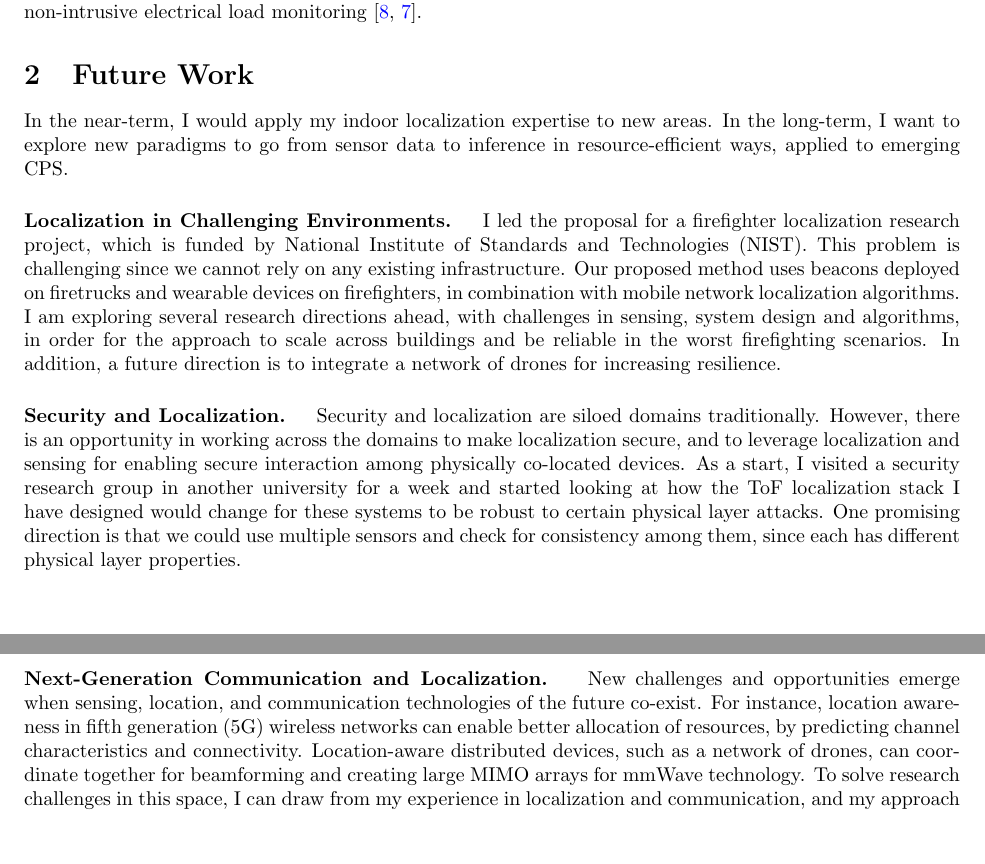
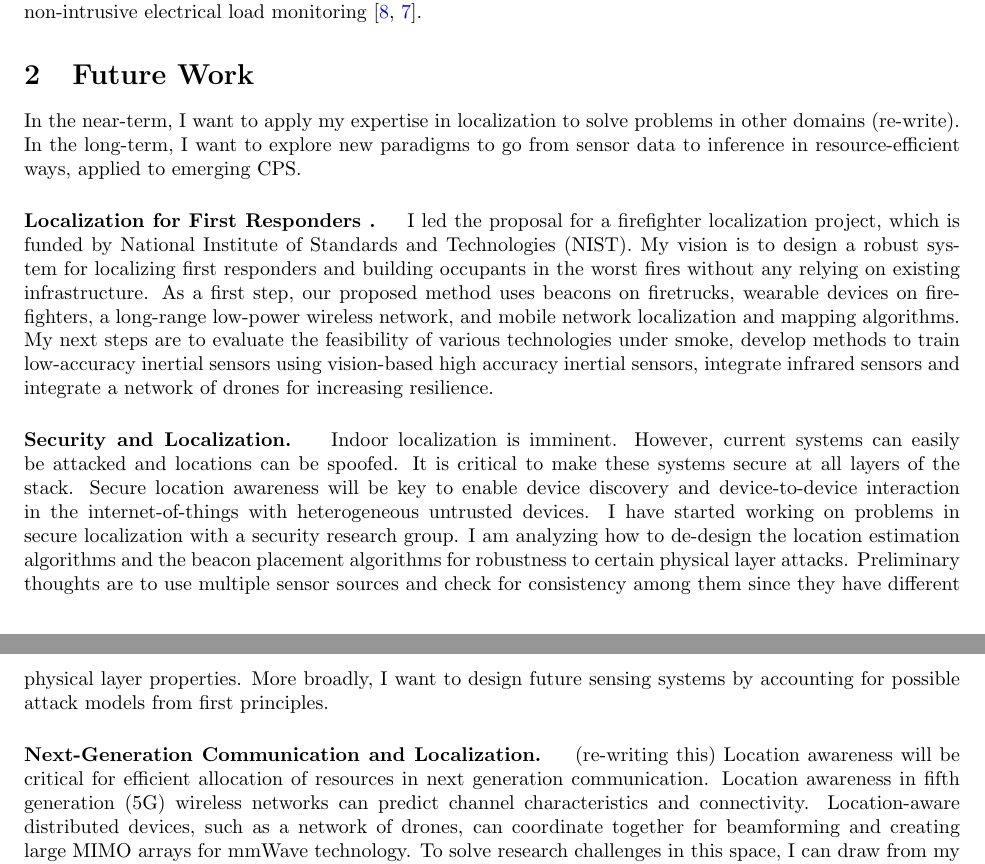
Before and after one commit to niranjir/NR_appl, a LaTeX document (RS/ResearchStatement/rs.tex): two parts of pages 2 and 3 of 4, joined at a grey line, cut so that both start at the same text, the shorter picture padded with empty space. Compiled offline with pdfLaTeX.

Commit message:
future work security and firefighter sec

```diff
--- a/RS/ResearchStatement/rs.tex
+++ b/RS/ResearchStatement/rs.tex
@@ -183,25 +184,48 @@ time-synchronization \cite{buevich2013hardware, dongare2017pulsar} and non-intru
 monitoring \cite{rajagopal2013magnetic, rajagopal2013demo}.
 
 \section{Future Work}
-In the near-term, I would apply my indoor localization expertise to new areas. %solve problems more broadly in sensing, communication and designing more secure systems.
+%In the near-term, I would apply my indoor localization expertise to new areas.
+In the near-term, I want to apply my expertise in localization to solve problems in other domains (re-write).
+%solve problems more broadly in sensing, communication and designing more secure systems.
 In the long-term, I want to explore new paradigms to go from sensor data to inference in resource-efficient ways, applied to emerging CPS.
 
-\paragraph{Localization in Challenging Environments. }
+\paragraph{Localization for First Responders . }
 %My vision for mobile indoor localization is that the future we will have a variety of technologies that operate together
 %In contrast to mobile indoor localization for augmented reality, another direction I pursued was localization under challenging environments.
-I led the proposal for a firefighter localization research project, which is funded by National Institute of Standards and Technologies (NIST). This problem is challenging since we cannot rely on any existing infrastructure. Our proposed method uses beacons deployed on firetrucks and wearable devices on firefighters, in combination with mobile network localization algorithms. I am exploring several research directions ahead, with challenges in sensing, system design and algorithms, in order for the approach to scale across buildings and be reliable in the worst firefighting scenarios. %For instance, we could place
+%I led the proposal for a firefighter localization research project, which is funded by National Institute of Standards and Technologies (NIST). This problem is challenging since we cannot rely on any existing infrastructure. Our proposed method uses beacons deployed on firetrucks and wearable devices on firefighters, in combination with mobile network localization algorithms. I am exploring several research directions ahead, with challenges in sensing, system design and algorithms, in order for the approach to scale across buildings and be reliable in the worst firefighting scenarios.
+%In addition, a future direction is to integrate a network of drones for increasing resilience.
+I led the proposal for a firefighter localization project, which is funded by National Institute of Standards and Technologies (NIST). My vision is to design a robust system for localizing first responders and building occupants in the worst fires without any relying on existing infrastructure. % by opportunistic use of available sensors. % This problem is challenging since we cannot rely on any existing infrastructure.
+As a first step, our proposed method uses beacons on firetrucks, wearable devices on firefighters, a long-range low-power wireless network, and mobile network localization and mapping algorithms.
+My next steps are to evaluate the feasibility of various technologies under smoke, develop methods to train low-accuracy inertial sensors using vision-based high accuracy inertial sensors, integrate infrared sensors and integrate a network of drones for increasing resilience. %mobile network localization algorithms. As next steps, I %I am exploring several research directions ahead, with challenges in sensing, system design and algorithms, in order for the approach to scale across buildings and be reliable in the worst firefighting scenarios.
+%In addition, a future direction is to integrate a network of drones for increasing resilience.
+
+%For instance, we could place
 %Our proposed system is a combination of fixed beacons on firetrucks and firefighters with wearable devices. The challenge in estimation is that we have insufficient and sporadic sources of information.
 %As an extension to the proposed method, on the system side we are exploring the possibility of placing low-power beacons within exit signs in buildings, and on the algorithms side we are exploring using visual-inertial odometry to train  training modelscommodity inertial sensors using higher-fidelity sensors.
 %Our proposed system is a combination of fixed beacons on firetrucks that are automatically mapped using our SLAM algorithm; firefighters with wearable devices that range to each other; and estimation algorithms based on mobile network localization. We are exploring the possibility of exit signs as potential locations for low-power beacons in emergencies.
-In addition, a future direction is to integrate a network of drones for increasing resilience.
 
 \paragraph{Security and Localization. }
-Security and localization are siloed domains traditionally. However, there is an opportunity in working across the domains to make localization secure, and to leverage localization and sensing for enabling secure interaction among physically co-located devices. As a start, I visited a security research group in another university for a week and started looking at how the ToF localization stack I have designed would change for these systems to be robust to certain physical layer attacks. One promising direction is that we could use multiple sensors and check for consistency among them, since each has different physical layer properties. %, since each sensor type has differe.%the problem space with a security research group.
+Indoor localization is imminent. However, current systems can easily be attacked and locations can be spoofed. It is critical to make these systems secure at all layers of the stack. Secure location awareness will be key to enable device discovery and device-to-device interaction in the internet-of-things with heterogeneous untrusted devices.
+%Security and localization are siloed domains traditionally. However, there is an opportunity in working across the domains to make localization secure, and to leverage localization and sensing for enabling secure interaction among physically co-located devices.
+%To start thinking about localization from a security-point-of-view,
+I have started working on problems in secure localization with a security research group. %
+%n order to  started collaborating As a start, I visited a security research group for a week and started
+%re-designing looking at how the ToF localization stack I have designed would change for these systems to be robust to certain physical layer attacks.
+I am analyzing how to de-design the location estimation algorithms and the beacon placement algorithms for robustness to certain physical layer attacks. Preliminary thoughts are to use multiple sensor sources and check for consistency among them since they have different physical layer properties. More broadly, I want to design future sensing systems by accounting for possible attack models from first principles. %A preliminary direction is that we can check for consistency among different sensors physical layer properties.
+
+% Security and localization are siloed domains traditionally. However, there is an opportunity in working across the domains to make localization secure, and to leverage localization and sensing for enabling secure interaction among physically co-located devices. As a start, I visited a security research group in another university for a week and started looking at how the ToF localization stack I have designed would change for these systems to be robust to certain physical layer attacks. One promising direction is that we could use multiple sensors and check for consistency among them, since each has different physical layer properties.
+
+%Security and localization are siloed domains traditionally. However, there is an opportunity in working across the domains to make localization secure, and to leverage localization and sensing for enabling secure interaction among physically co-located devices. As a start, I visited a security research group in another university for a week and started looking at how the ToF localization stack I have designed would change for these systems to be robust to certain physical layer attacks. One promising direction is that we could use multiple sensors and check for consistency among them, since each has different physical layer properties.
+
+%, since each sensor type has differe.%the problem space with a security research group.
 %After working with several localization technologies, I was interested in analyzing how the localization stack I have developed would change if we have to re-design these systems to be robust to certain types of physical layer attacks on the ranging signals.
  %I would also explore new location-based techniques for secure device discovery and interaction. % and am analyzing how the localization stack I have developed would change to be robust to certain attack models.\\
 
 \paragraph{Next-Generation Communication and Localization. }
-New challenges and opportunities emerge when sensing, location, and communication technologies of the future co-exist. For instance, location awareness in fifth generation (5G) wireless networks can enable better allocation of resources, by predicting channel characteristics and connectivity. Location-aware distributed devices, such as a network of drones, can coordinate together for beamforming and creating large MIMO arrays for mmWave technology. To solve research challenges in this space, I can draw from my experience in localization and communication, and my approach of working across layers of the system stack. \\
+(re-writing this) Location awareness will be critical for efficient allocation of resources in next generation communication.
+%New challenges and opportunities emerge when sensing, location, and communication technologies of the future co-exist. For instance, l
+Location awareness in fifth generation (5G) wireless networks can predict channel characteristics and connectivity. Location-aware distributed devices, such as a network of drones, can coordinate together for beamforming and creating large MIMO arrays for mmWave technology. To solve research challenges in this space, I can draw from my experience in localization and communication, and my approach of working across layers of the system stack. \\
+% New challenges and opportunities emerge when sensing, location, and communication technologies of the future co-exist. For instance, location awareness in fifth generation (5G) wireless networks can enable better allocation of resources, by predicting channel characteristics and connectivity. Location-aware distributed devices, such as a network of drones, can coordinate together for beamforming and creating large MIMO arrays for mmWave technology. To solve research challenges in this space, I can draw from my experience in localization and communication, and my approach of working across layers of the system stack. \\
 
 \paragraph{Mixed Reality. }
 Mixed reality is a promising future direction to interact with future smart devices and to close the digital-physical loop in real-time. However, it requires accurate representation of both the display device and the physical objects in the same reference frame, for which traditional vision-based methods are insufficient.
```
Also changed, not shown: RS/ResearchStatement/rs.tex (3 more changed lines).
